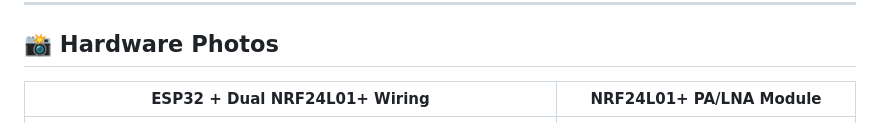
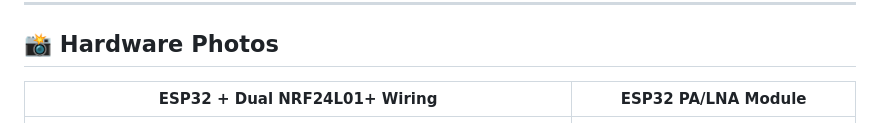
Before and after one commit to SANJAIRATHINAM-R/Bluetooth-Jammer-Flasher, a Markdown page: README.md, the part around the change. Drawn GitHub-style.

```diff
--- a/README.md
+++ b/README.md
@@ -28,7 +28,7 @@
 
 ## 📸 Hardware Photos
 
-| ESP32 + Dual NRF24L01+ Wiring | NRF24L01+ PA/LNA Module |
+| ESP32 + Dual NRF24L01+ Wiring | ESP32 PA/LNA Module |
 |-------------------------------|------------------------|
 | ![Wiring](assets/wiring.png) | ![Module](assets/module.png) |
 
```
